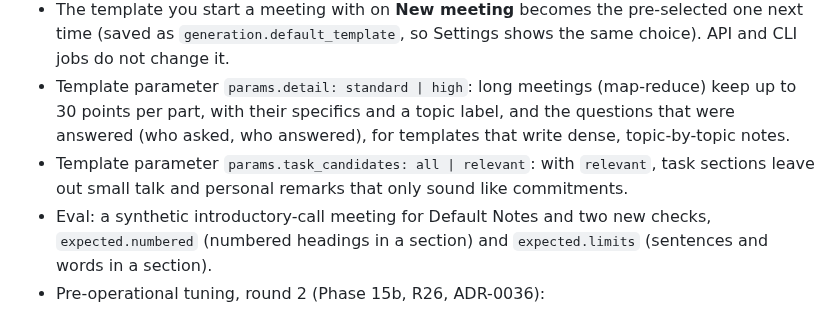
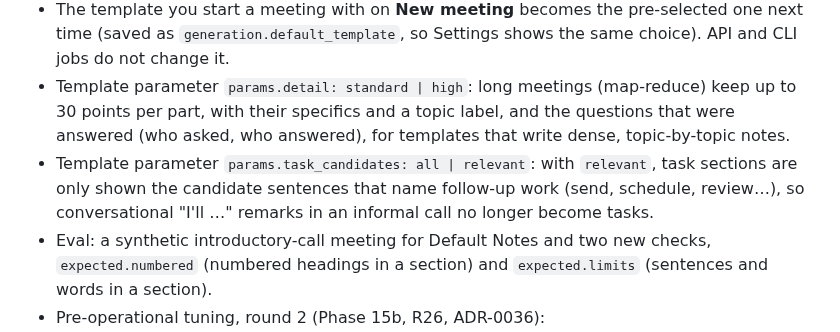
Before and after one commit to antonizick/MeetingMaster3, a Markdown page: CHANGELOG.md, the part around the change. GitHub-like rendering.

Commit message:
docs(changelog): task_candidates wording
Co-Authored-By: Claude Opus 5.5 <noreply@anthropic.com>

```diff
--- a/CHANGELOG.md
+++ b/CHANGELOG.md
@@ -19,8 +19,9 @@ project adheres to [Semantic Versioning](https://semver.org/spec/v2.0.0.html).
 - Template parameter `params.detail: standard | high`: long meetings (map-reduce) keep up to 30 points per
   part, with their specifics and a topic label, and the questions that were answered (who asked, who
   answered), for templates that write dense, topic-by-topic notes.
-- Template parameter `params.task_candidates: all | relevant`: with `relevant`, task sections leave out
-  small talk and personal remarks that only sound like commitments.
+- Template parameter `params.task_candidates: all | relevant`: with `relevant`, task sections are only
+  shown the candidate sentences that name follow-up work (send, schedule, review…), so conversational
+  "I'll …" remarks in an informal call no longer become tasks.
 - Eval: a synthetic introductory-call meeting for Default Notes and two new checks, `expected.numbered`
   (numbered headings in a section) and `expected.limits` (sentences and words in a section).
 - Pre-operational tuning, round 2 (Phase 15b, R26, ADR-0036):
```
